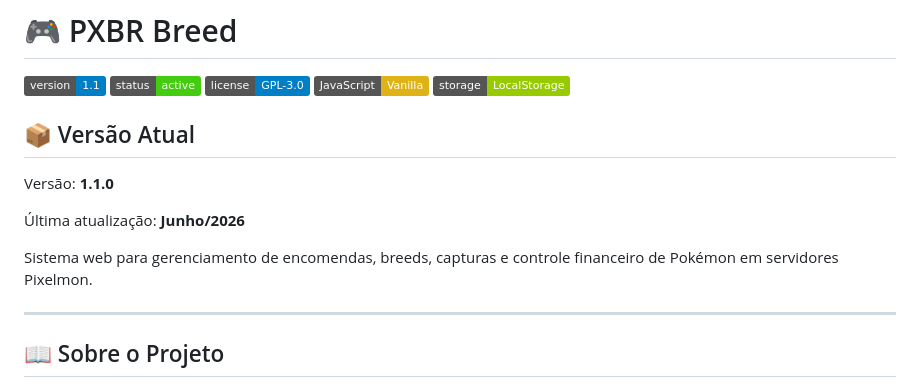
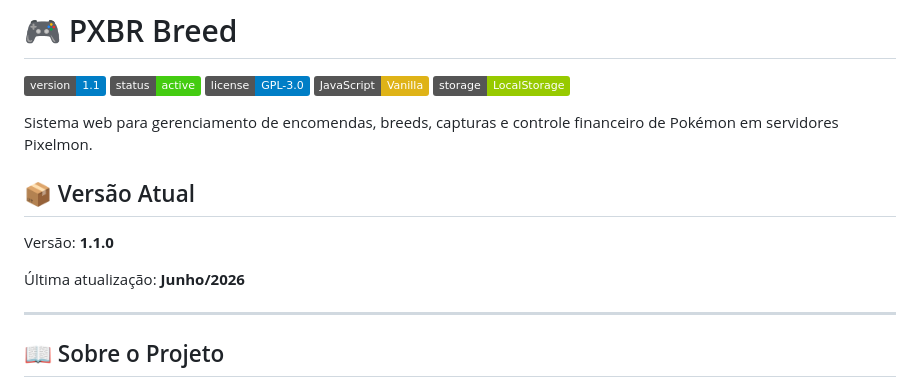
Before and after one commit to alvarojunior02/pxbr-breed, a Markdown page: README.md, the part around the change. Rendered like a GitHub page; badges without logos.

Commit message:
docs(readme): adjust subtitle and section of actual version locations

```diff
--- a/README.md
+++ b/README.md
@@ -6,13 +6,13 @@
 ![JavaScript](https://img.shields.io/badge/JavaScript-Vanilla-yellow)
 ![Storage](https://img.shields.io/badge/storage-LocalStorage-green)
 
+Sistema web para gerenciamento de encomendas, breeds, capturas e controle financeiro de Pokémon em servidores Pixelmon.
+
 ## 📦 Versão Atual
 
 Versão: **1.1.0**
 
 Última atualização: **Junho/2026**
-
-Sistema web para gerenciamento de encomendas, breeds, capturas e controle financeiro de Pokémon em servidores Pixelmon.
 
 ---
 
```
